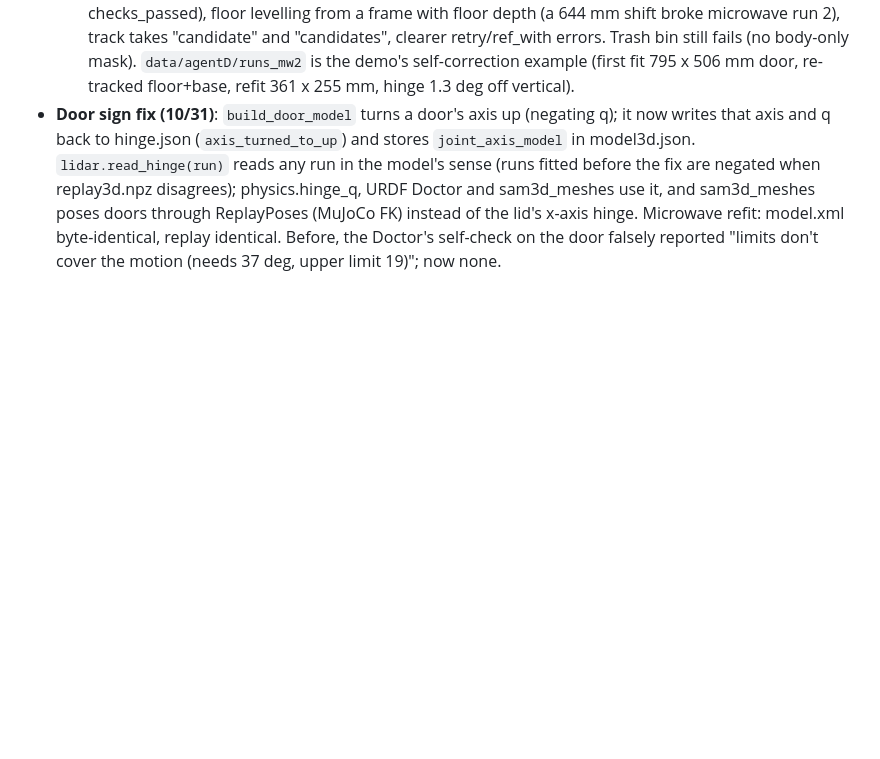
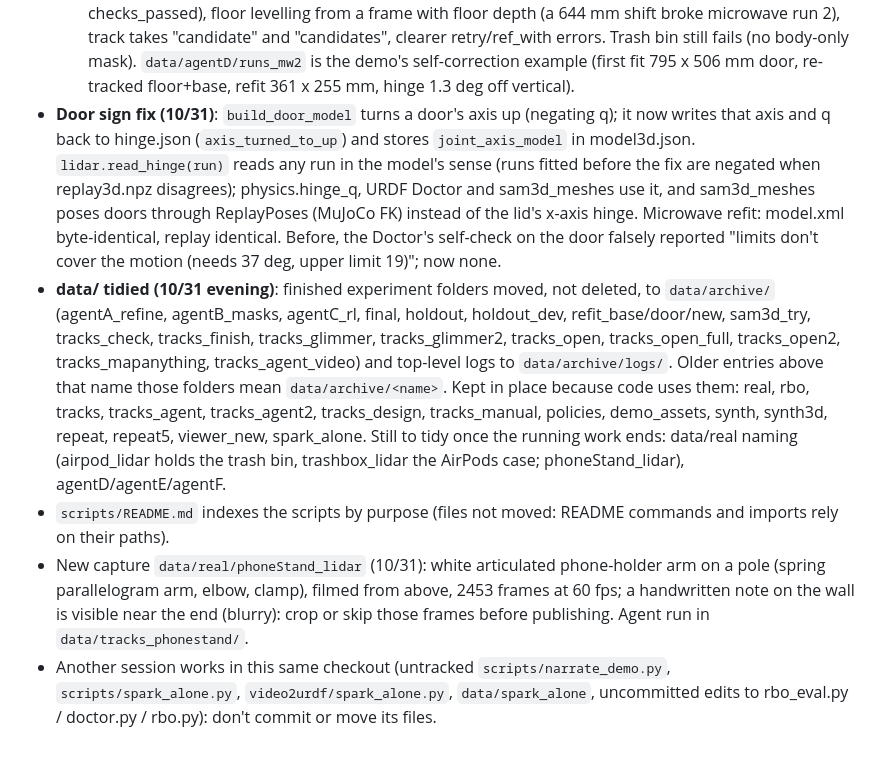
Before and after one commit to SungHyunC/video2urdf, a Markdown page: CLAUDE.md, the part around the change. Rendered like a GitHub page; blank space fills up the shorter version.

```diff
--- a/CLAUDE.md
+++ b/CLAUDE.md
@@ -221,3 +221,7 @@ Keys live in `.env` (template: `.env.example`). All four credits arrived on 10/2
   - C, PPO drawer policy (merged 91ba668; `video2urdf/rl_drawer.py`, `modal_apps/rl_drawer_train.py`, `scripts/{train,run}_drawer_policy.py`, policy in `data/policies/drawer_ppo_honest/`, video `data/tracks_design/drawer2_lidar/robot_policy.mp4`): measured collision on, force-limited mount (3000 N/m, <= 60 N/axis), stiff end stops, strict pinch (both fingers press, >= 7 mm open). 99/100 held-out, 98.2% of travel pinched, deepest non-handle contact 0.37 mm; arm 19/20 under Cartesian impedance (joint servos don't work honestly). ~$4 Modal. Don't show drawer_ppo / drawer_ppo_exploit.
   - D, agent robustness (merged 7c31ea5): closed-lid fallback informational (slid_plate_lines), door hinge on the shut door's plane (fresh microwave runs: 3/3 door models, hinge within 1-2.5 cm, 1 checks_passed), floor levelling from a frame with floor depth (a 644 mm shift broke microwave run 2), track takes "candidate" and "candidates", clearer retry/ref_with errors. Trash bin still fails (no body-only mask). `data/agentD/runs_mw2` is the demo's self-correction example (first fit 795 x 506 mm door, re-tracked floor+base, refit 361 x 255 mm, hinge 1.3 deg off vertical).
 - **Door sign fix (10/31)**: `build_door_model` turns a door's axis up (negating q); it now writes that axis and q back to hinge.json (`axis_turned_to_up`) and stores `joint_axis_model` in model3d.json. `lidar.read_hinge(run)` reads any run in the model's sense (runs fitted before the fix are negated when replay3d.npz disagrees); physics.hinge_q, URDF Doctor and sam3d_meshes use it, and sam3d_meshes poses doors through ReplayPoses (MuJoCo FK) instead of the lid's x-axis hinge. Microwave refit: model.xml byte-identical, replay identical. Before, the Doctor's self-check on the door falsely reported "limits don't cover the motion (needs 37 deg, upper limit 19)"; now none.
+- **data/ tidied (10/31 evening)**: finished experiment folders moved, not deleted, to `data/archive/` (agentA_refine, agentB_masks, agentC_rl, final, holdout, holdout_dev, refit_base/door/new, sam3d_try, tracks_check, tracks_finish, tracks_glimmer, tracks_glimmer2, tracks_open, tracks_open_full, tracks_open2, tracks_mapanything, tracks_agent_video) and top-level logs to `data/archive/logs/`. Older entries above that name those folders mean `data/archive/<name>`. Kept in place because code uses them: real, rbo, tracks, tracks_agent, tracks_agent2, tracks_design, tracks_manual, policies, demo_assets, synth, synth3d, repeat, repeat5, viewer_new, spark_alone. Still to tidy once the running work ends: data/real naming (airpod_lidar holds the trash bin, trashbox_lidar the AirPods case; phoneStand_lidar), agentD/agentE/agentF.
+- `scripts/README.md` indexes the scripts by purpose (files not moved: README commands and imports rely on their paths).
+- New capture `data/real/phoneStand_lidar` (10/31): white articulated phone-holder arm on a pole (spring parallelogram arm, elbow, clamp), filmed from above, 2453 frames at 60 fps; a handwritten note on the wall is visible near the end (blurry): crop or skip those frames before publishing. Agent run in `data/tracks_phonestand/`.
+- Another session works in this same checkout (untracked `scripts/narrate_demo.py`, `scripts/spark_alone.py`, `video2urdf/spark_alone.py`, `data/spark_alone`, uncommitted edits to rbo_eval.py / doctor.py / rbo.py): don't commit or move its files.
```
Also changed, not shown: README.md (+1 -1 lines), scripts/README.md (added, +55 -0 lines).
